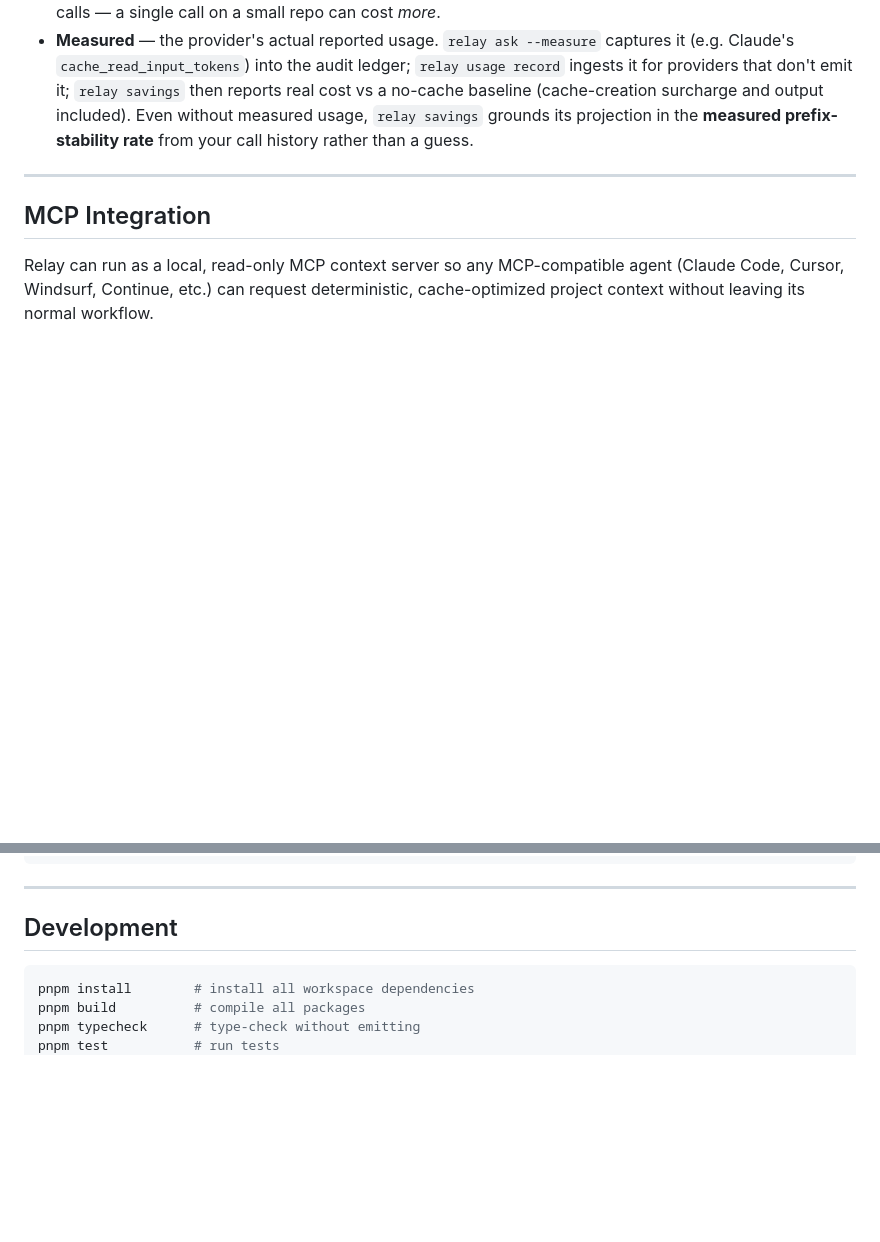
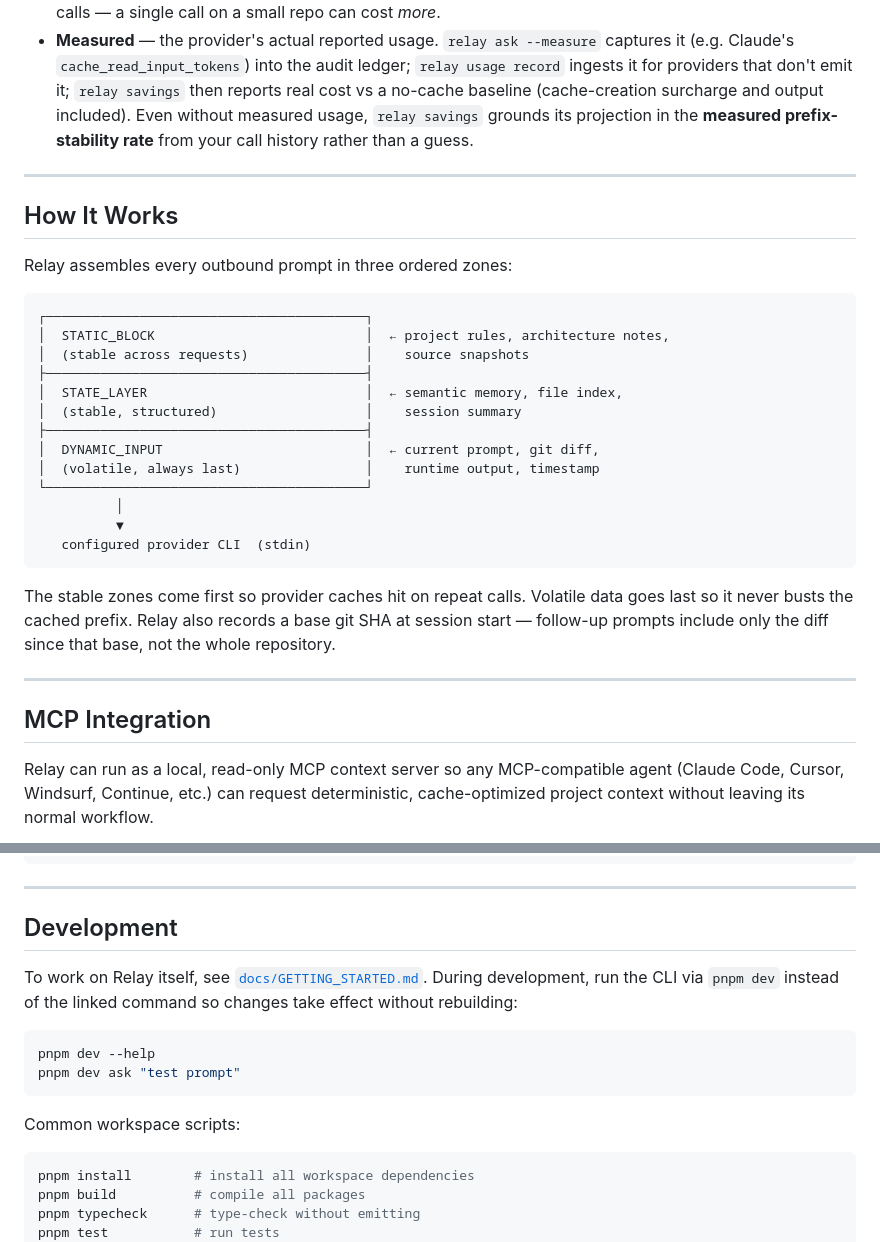
Before and after one commit to mrwalker511/RelayAI, a Markdown page: README.md, 2 parts joined by grey strips. Drawn GitHub-style; blank space fills up the shorter version.

````diff
--- a/README.md
+++ b/README.md
@@ -191,6 +110,30 @@ Relay distinguishes two kinds of numbers, and labels them as such:
 
 - **Estimated** — local token math from the bundled tokenizer (`relay tokens inspect`, `relay cache inspect`, `pnpm run compare`). Useful and offline, but a model of cost, not a bill. `compare` shows both the first-call (cold-cache) size and the amortized repeat-call (warm-cache) cost, because savings accrue on repeat calls — a single call on a small repo can cost _more_.
 - **Measured** — the provider's actual reported usage. `relay ask --measure` captures it (e.g. Claude's `cache_read_input_tokens`) into the audit ledger; `relay usage record` ingests it for providers that don't emit it; `relay savings` then reports real cost vs a no-cache baseline (cache-creation surcharge and output included). Even without measured usage, `relay savings` grounds its projection in the **measured prefix-stability rate** from your call history rather than a guess.
+
+---
+
+## How It Works
+
+Relay assembles every outbound prompt in three ordered zones:
+
+```
+┌─────────────────────────────────────────┐
+│  STATIC_BLOCK                           │  ← project rules, architecture notes,
+│  (stable across requests)               │    source snapshots
+├─────────────────────────────────────────┤
+│  STATE_LAYER                            │  ← semantic memory, file index,
+│  (stable, structured)                   │    session summary
+├─────────────────────────────────────────┤
+│  DYNAMIC_INPUT                          │  ← current prompt, git diff,
+│  (volatile, always last)                │    runtime output, timestamp
+└─────────────────────────────────────────┘
+          │
+          ▼
+   configured provider CLI  (stdin)
+```
+
+The stable zones come first so provider caches hit on repeat calls. Volatile data goes last so it never busts the cached prefix. Relay also records a base git SHA at session start — follow-up prompts include only the diff since that base, not the whole repository.
 
 ---
 
@@ -250,6 +193,15 @@ RelayAI/
 
 ## Development
 
+To work on Relay itself, see [`docs/GETTING_STARTED.md`](docs/GETTING_STARTED.md). During development, run the CLI via `pnpm dev` instead of the linked command so changes take effect without rebuilding:
+
+```bash
+pnpm dev --help
+pnpm dev ask "test prompt"
+```
+
+Common workspace scripts:
+
 ```bash
 pnpm install        # install all workspace dependencies
 pnpm build          # compile all packages
````
Also changed, not shown: other parts of README.md (+31 -112 lines), docs/USER_INSTALLATION_GUIDE.md (+21 -3 lines).
